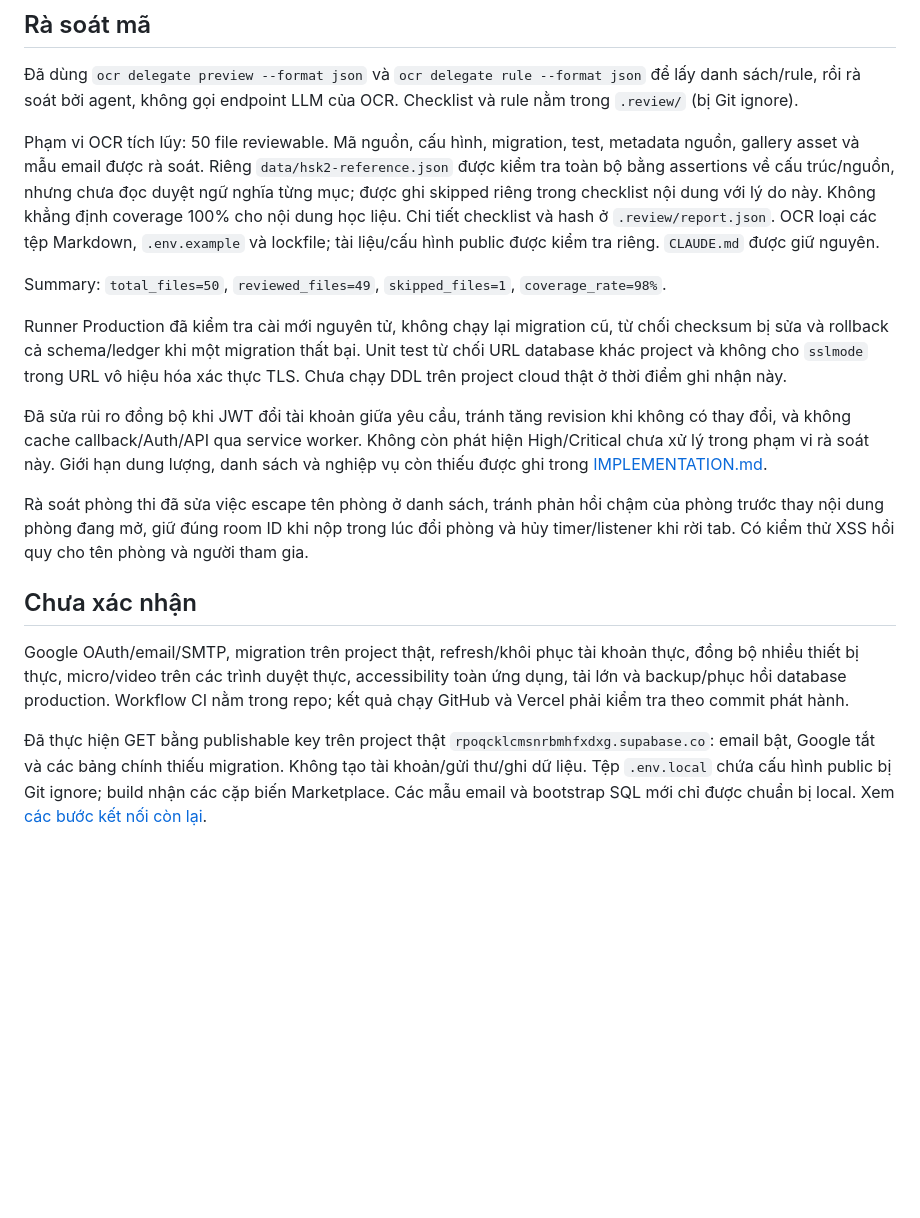
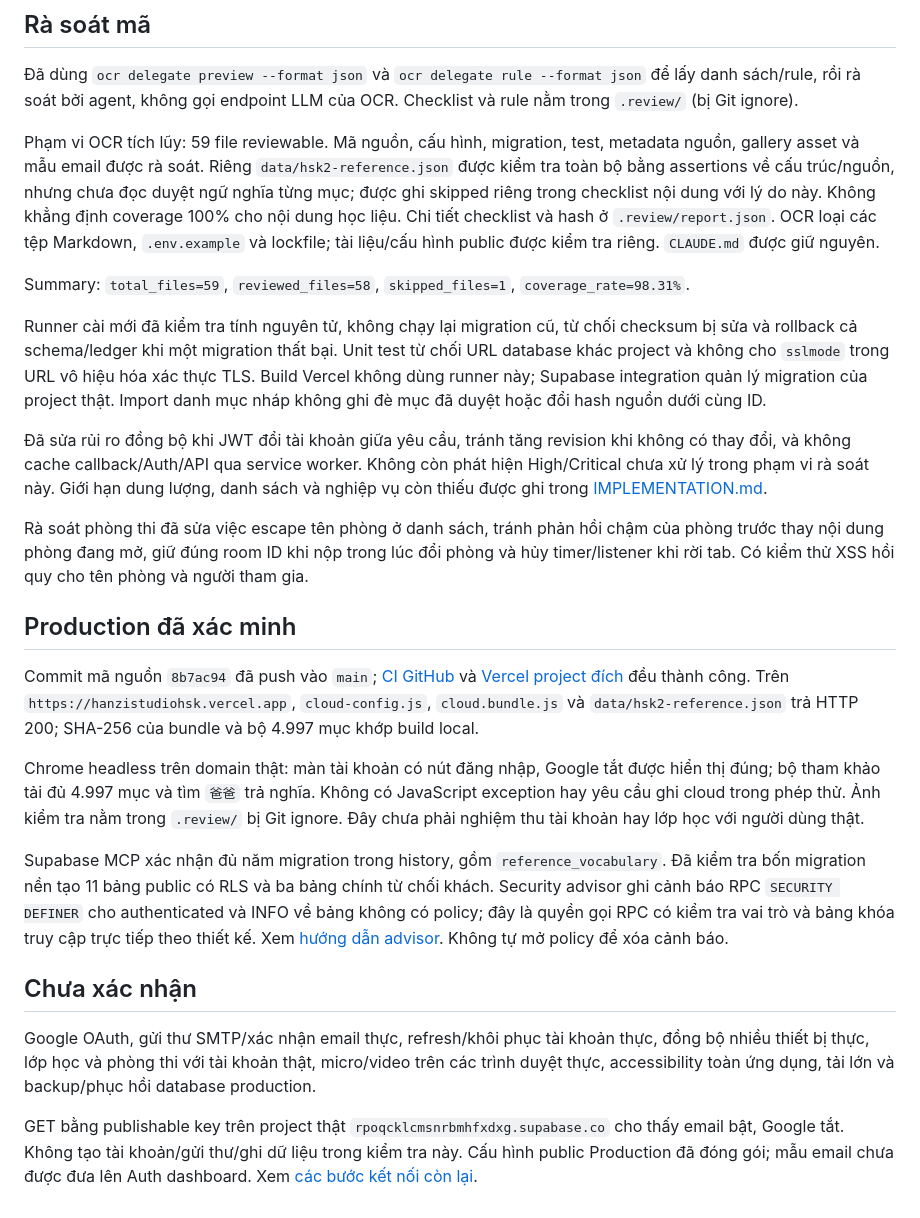
Before and after one commit to ChienhocIT/Hanzi_Studio_HSK, a Markdown page: docs/VERIFICATION.md, the part around the change. GitHub-like rendering; blank space fills up the shorter version.

```diff
--- a/docs/VERIFICATION.md
+++ b/docs/VERIFICATION.md
@@ -25,18 +25,26 @@ Bộ tham khảo: kiểm tra đủ 4.997 ID duy nhất, nhãn unreviewed, nguồ
 
 Đã dùng `ocr delegate preview --format json` và `ocr delegate rule --format json` để lấy danh sách/rule, rồi rà soát bởi agent, không gọi endpoint LLM của OCR. Checklist và rule nằm trong `.review/` (bị Git ignore).
 
-Phạm vi OCR tích lũy: 50 file reviewable. Mã nguồn, cấu hình, migration, test, metadata nguồn, gallery asset và mẫu email được rà soát. Riêng `data/hsk2-reference.json` được kiểm tra toàn bộ bằng assertions về cấu trúc/nguồn, nhưng chưa đọc duyệt ngữ nghĩa từng mục; được ghi skipped riêng trong checklist nội dung với lý do này. Không khẳng định coverage 100% cho nội dung học liệu. Chi tiết checklist và hash ở `.review/report.json`. OCR loại các tệp Markdown, `.env.example` và lockfile; tài liệu/cấu hình public được kiểm tra riêng. `CLAUDE.md` được giữ nguyên.
+Phạm vi OCR tích lũy: 59 file reviewable. Mã nguồn, cấu hình, migration, test, metadata nguồn, gallery asset và mẫu email được rà soát. Riêng `data/hsk2-reference.json` được kiểm tra toàn bộ bằng assertions về cấu trúc/nguồn, nhưng chưa đọc duyệt ngữ nghĩa từng mục; được ghi skipped riêng trong checklist nội dung với lý do này. Không khẳng định coverage 100% cho nội dung học liệu. Chi tiết checklist và hash ở `.review/report.json`. OCR loại các tệp Markdown, `.env.example` và lockfile; tài liệu/cấu hình public được kiểm tra riêng. `CLAUDE.md` được giữ nguyên.
 
-Summary: `total_files=50`, `reviewed_files=49`, `skipped_files=1`, `coverage_rate=98%`.
+Summary: `total_files=59`, `reviewed_files=58`, `skipped_files=1`, `coverage_rate=98.31%`.
 
-Runner Production đã kiểm tra cài mới nguyên tử, không chạy lại migration cũ, từ chối checksum bị sửa và rollback cả schema/ledger khi một migration thất bại. Unit test từ chối URL database khác project và không cho `sslmode` trong URL vô hiệu hóa xác thực TLS. Chưa chạy DDL trên project cloud thật ở thời điểm ghi nhận này.
+Runner cài mới đã kiểm tra tính nguyên tử, không chạy lại migration cũ, từ chối checksum bị sửa và rollback cả schema/ledger khi một migration thất bại. Unit test từ chối URL database khác project và không cho `sslmode` trong URL vô hiệu hóa xác thực TLS. Build Vercel không dùng runner này; Supabase integration quản lý migration của project thật. Import danh mục nháp không ghi đè mục đã duyệt hoặc đổi hash nguồn dưới cùng ID.
 
 Đã sửa rủi ro đồng bộ khi JWT đổi tài khoản giữa yêu cầu, tránh tăng revision khi không có thay đổi, và không cache callback/Auth/API qua service worker. Không còn phát hiện High/Critical chưa xử lý trong phạm vi rà soát này. Giới hạn dung lượng, danh sách và nghiệp vụ còn thiếu được ghi trong [IMPLEMENTATION.md](IMPLEMENTATION.md).
 
 Rà soát phòng thi đã sửa việc escape tên phòng ở danh sách, tránh phản hồi chậm của phòng trước thay nội dung phòng đang mở, giữ đúng room ID khi nộp trong lúc đổi phòng và hủy timer/listener khi rời tab. Có kiểm thử XSS hồi quy cho tên phòng và người tham gia.
 
+## Production đã xác minh
+
+Commit mã nguồn `8b7ac94` đã push vào `main`; [CI GitHub](https://github.com/ChienhocIT/Hanzi_Studio_HSK/actions/runs/40764179379) và [Vercel project đích](https://vercel.com/minh-chienhoc-it/hanzi_studio_hsk/E5BFNRHGCtrasWXYf7nrvdQLp1Kr) đều thành công. Trên `https://hanzistudiohsk.vercel.app`, `cloud-config.js`, `cloud.bundle.js` và `data/hsk2-reference.json` trả HTTP 200; SHA-256 của bundle và bộ 4.997 mục khớp build local.
+
+Chrome headless trên domain thật: màn tài khoản có nút đăng nhập, Google tắt được hiển thị đúng; bộ tham khảo tải đủ 4.997 mục và tìm `爸爸` trả nghĩa. Không có JavaScript exception hay yêu cầu ghi cloud trong phép thử. Ảnh kiểm tra nằm trong `.review/` bị Git ignore. Đây chưa phải nghiệm thu tài khoản hay lớp học với người dùng thật.
+
+Supabase MCP xác nhận đủ năm migration trong history, gồm `reference_vocabulary`. Đã kiểm tra bốn migration nền tạo 11 bảng public có RLS và ba bảng chính từ chối khách. Security advisor ghi cảnh báo RPC `SECURITY DEFINER` cho authenticated và INFO về bảng không có policy; đây là quyền gọi RPC có kiểm tra vai trò và bảng khóa truy cập trực tiếp theo thiết kế. Xem [hướng dẫn advisor](https://supabase.com/docs/guides/database/database-linter?lint=0029_authenticated_security_definer_function_executable). Không tự mở policy để xóa cảnh báo.
+
 ## Chưa xác nhận
 
-Google OAuth/email/SMTP, migration trên project thật, refresh/khôi phục tài khoản thực, đồng bộ nhiều thiết bị thực, micro/video trên các trình duyệt thực, accessibility toàn ứng dụng, tải lớn và backup/phục hồi database production. Workflow CI nằm trong repo; kết quả chạy GitHub và Vercel phải kiểm tra theo commit phát hành.
+Google OAuth, gửi thư SMTP/xác nhận email thực, refresh/khôi phục tài khoản thực, đồng bộ nhiều thiết bị thực, lớp học và phòng thi với tài khoản thật, micro/video trên các trình duyệt thực, accessibility toàn ứng dụng, tải lớn và backup/phục hồi database production.
 
-Đã thực hiện GET bằng publishable key trên project thật `rpoqcklcmsnrbmhfxdxg.supabase.co`: email bật, Google tắt và các bảng chính thiếu migration. Không tạo tài khoản/gửi thư/ghi dữ liệu. Tệp `.env.local` chứa cấu hình public bị Git ignore; build nhận các cặp biến Marketplace. Các mẫu email và bootstrap SQL mới chỉ được chuẩn bị local. Xem [các bước kết nối còn lại](CLOUD-SETUP-ACTIONS.md).
+GET bằng publishable key trên project thật `rpoqcklcmsnrbmhfxdxg.supabase.co` cho thấy email bật, Google tắt. Không tạo tài khoản/gửi thư/ghi dữ liệu trong kiểm tra này. Cấu hình public Production đã đóng gói; mẫu email chưa được đưa lên Auth dashboard. Xem [các bước kết nối còn lại](CLOUD-SETUP-ACTIONS.md).
```
Also changed, not shown: README.md (+1 -1 lines), docs/CLOUD-SETUP-ACTIONS.md (+2 -0 lines).
